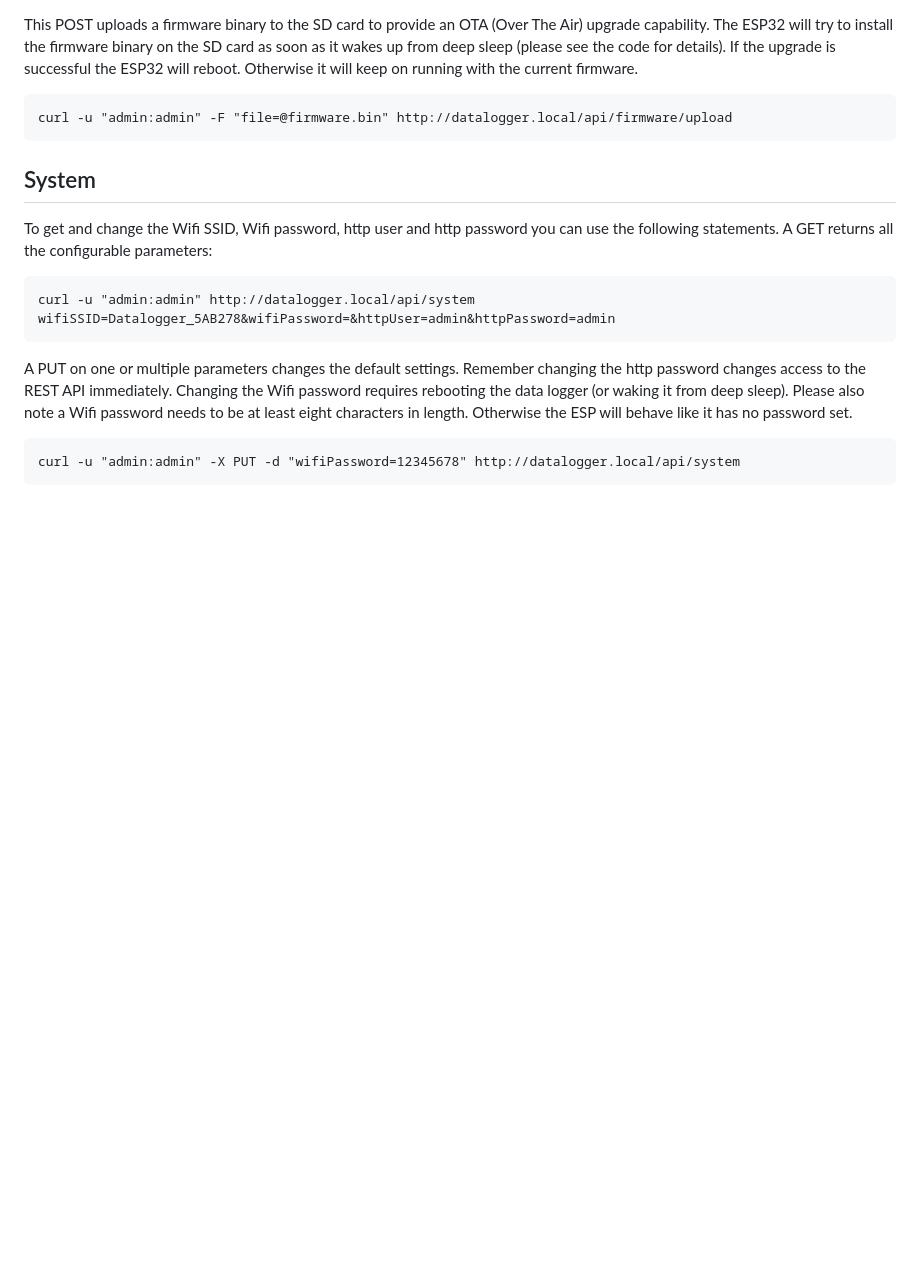
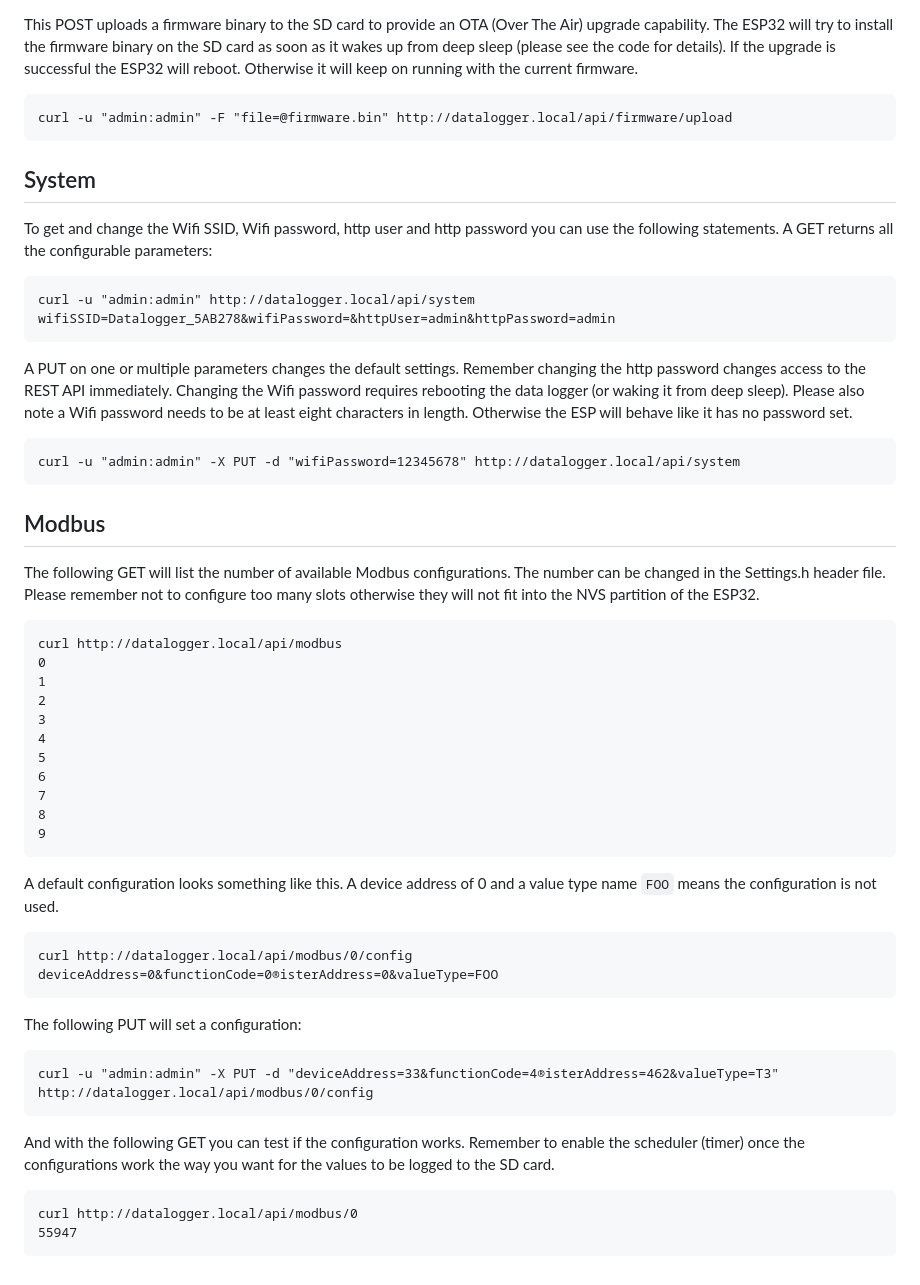
Before and after one commit to macsleep/datalogger, a Markdown page: docs/Restful.md, the part around the change. GitHub-like rendering; blank space fills up the shorter version.

Commit message:
modbus rest api

```diff
--- a/docs/Restful.md
+++ b/docs/Restful.md
@@ -70,3 +70,41 @@ A PUT on one or multiple parameters changes the default settings. Remember chang
 <pre>
 curl -u "admin:admin" -X PUT -d "wifiPassword=12345678" http://datalogger.local/api/system
 </pre>
+
+## Modbus
+
+The following GET will list the number of available Modbus configurations. The number can be changed in the Settings.h header file. Please remember not to configure too many slots otherwise they will not fit into the NVS partition of the ESP32.
+
+<pre>
+curl http://datalogger.local/api/modbus
+0
+1
+2
+3
+4
+5
+6
+7
+8
+9
+</pre>
+
+A default configuration looks something like this. A device address of 0 and a value type name `FOO` means the configuration is not used.
+
+<pre>
+curl http://datalogger.local/api/modbus/0/config
+deviceAddress=0&functionCode=0&registerAddress=0&valueType=FOO
+</pre>
+
+The following PUT will set a configuration:
+
+<pre>
+curl -u "admin:admin" -X PUT -d "deviceAddress=33&functionCode=4&registerAddress=462&valueType=T3" http://datalogger.local/api/modbus/0/config
+</pre>
+
+And with the following GET you can test if the configuration works. Remember to enable the scheduler (timer) once the configurations work the way you want for the values to be logged to the SD card.
+
+<pre>
+curl http://datalogger.local/api/modbus/0
+55947
+</pre>
```
